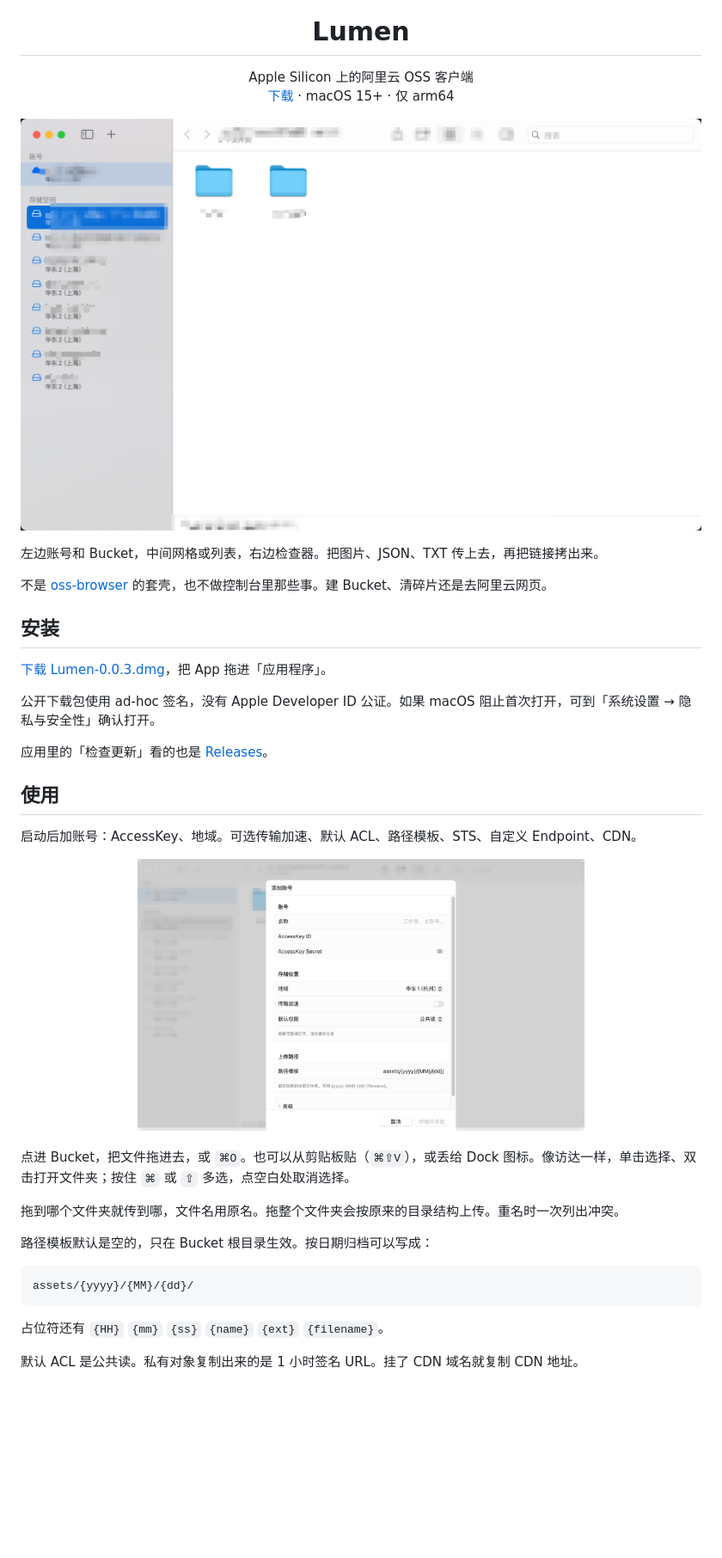
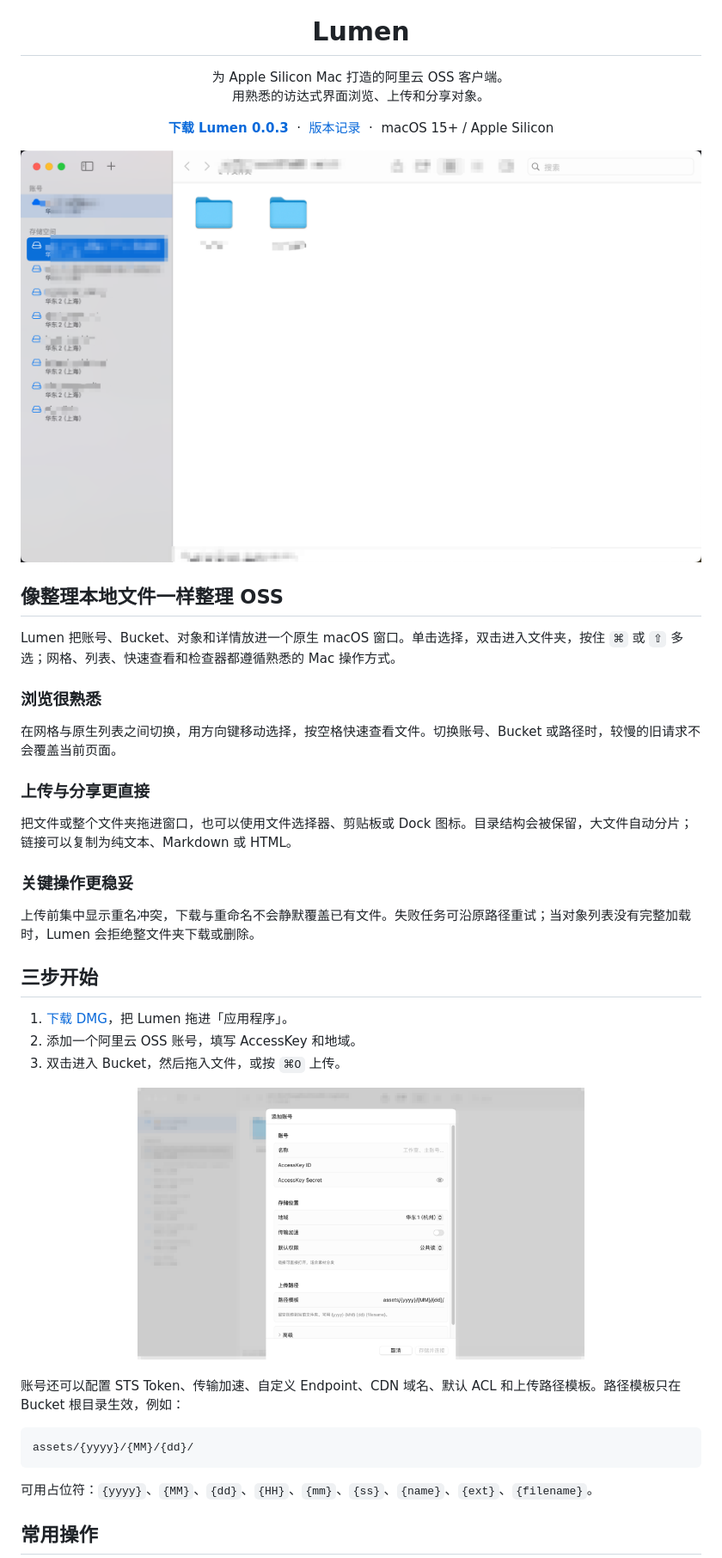
Before and after one commit to ihopefulChina/Lumen, a Markdown page: README.md, the part around one of its changes. Shown at 86% size. Rendered like a GitHub page; blank space fills up the shorter version.

````diff
--- a/README.md
+++ b/README.md
@@ -5,32 +5,42 @@
 <h1 align="center">Lumen</h1>
 
 <p align="center">
-  Apple Silicon 上的阿里云 OSS 客户端<br>
-  <a href="https://github.com/ihopefulChina/Lumen/releases/latest">下载</a>
-  ·
-  macOS 15+
-  ·
-  仅 arm64
+  为 Apple Silicon Mac 打造的阿里云 OSS 客户端。<br>
+  用熟悉的访达式界面浏览、上传和分享对象。
 </p>
 
 <p align="center">
-  <img src="docs/browser.png" alt="浏览窗口" width="920">
+  <a href="https://github.com/ihopefulChina/Lumen/releases/latest/download/Lumen-0.0.3.dmg"><strong>下载 Lumen 0.0.3</strong></a>
+  &nbsp;·&nbsp;
+  <a href="https://github.com/ihopefulChina/Lumen/releases">版本记录</a>
+  &nbsp;·&nbsp;
+  macOS 15+ / Apple Silicon
 </p>
 
-左边账号和 Bucket，中间网格或列表，右边检查器。把图片、JSON、TXT 传上去，再把链接拷出来。
+<p align="center">
+  <img src="docs/browser.png" alt="Lumen 的对象浏览窗口" width="920">
+</p>
 
-不是 [oss-browser](https://github.com/aliyun/oss-browser) 的套壳，也不做控制台里那些事。建 Bucket、清碎片还是去阿里云网页。
+## 像整理本地文件一样整理 OSS
 
-## 安装
+Lumen 把账号、Bucket、对象和详情放进一个原生 macOS 窗口。单击选择，双击进入文件夹，按住 `⌘` 或 `⇧` 多选；网格、列表、快速查看和检查器都遵循熟悉的 Mac 操作方式。
 
-[下载 Lumen-0.0.3.dmg](https://github.com/ihopefulChina/Lumen/releases/latest/download/Lumen-0.0.3.dmg)，把 App 拖进「应用程序」。
+### 浏览很熟悉
 
-公开下载包使用 ad-hoc 签名，没有 Apple Developer ID 公证。如果 macOS 阻止首次打开，可到「系统设置 → 隐私与安全性」确认打开。
+在网格与原生列表之间切换，用方向键移动选择，按空格快速查看文件。切换账号、Bucket 或路径时，较慢的旧请求不会覆盖当前页面。
 
-应用里的「检查更新」看的也是 [Releases](https://github.com/ihopefulChina/Lumen/releases)。
+### 上传与分享更直接
 
-## 使用
+把文件或整个文件夹拖进窗口，也可以使用文件选择器、剪贴板或 Dock 图标。目录结构会被保留，大文件自动分片；链接可以复制为纯文本、Markdown 或 HTML。
 
-启动后加账号：AccessKey、地域。可选传输加速、默认 ACL、路径模板、STS、自定义 Endpoint、CDN。
+### 关键操作更稳妥
+
+上传前集中显示重名冲突，下载与重命名不会静默覆盖已有文件。失败任务可沿原路径重试；当对象列表没有完整加载时，Lumen 会拒绝整文件夹下载或删除。
+
+## 三步开始
+
+1. [下载 DMG](https://github.com/ihopefulChina/Lumen/releases/latest/download/Lumen-0.0.3.dmg)，把 Lumen 拖进「应用程序」。
+2. 添加一个阿里云 OSS 账号，填写 AccessKey 和地域。
+3. 双击进入 Bucket，然后拖入文件，或按 `⌘O` 上传。
 
 <p align="center">
@@ -38,16 +48,12 @@
 </p>
 
-点进 Bucket，把文件拖进去，或 `⌘O`。也可以从剪贴板贴（`⌘⇧V`），或丢给 Dock 图标。像访达一样，单击选择、双击打开文件夹；按住 `⌘` 或 `⇧` 多选，点空白处取消选择。
-
-拖到哪个文件夹就传到哪，文件名用原名。拖整个文件夹会按原来的目录结构上传。重名时一次列出冲突。
-
-路径模板默认是空的，只在 Bucket 根目录生效。按日期归档可以写成：
+账号还可以配置 STS Token、传输加速、自定义 Endpoint、CDN 域名、默认 ACL 和上传路径模板。路径模板只在 Bucket 根目录生效，例如：
 
 ```text
 assets/{yyyy}/{MM}/{dd}/
 ```
 
-占位符还有 `{HH}` `{mm}` `{ss}` `{name}` `{ext}` `{filename}`。
+可用占位符：`{yyyy}`、`{MM}`、`{dd}`、`{HH}`、`{mm}`、`{ss}`、`{name}`、`{ext}`、`{filename}`。
 
-默认 ACL 是公共读。私有对象复制出来的是 1 小时签名 URL。挂了 CDN 域名就复制 CDN 地址。
+## 常用操作
 
````
Also changed, not shown: other parts of README.md (+48 -34 lines).
